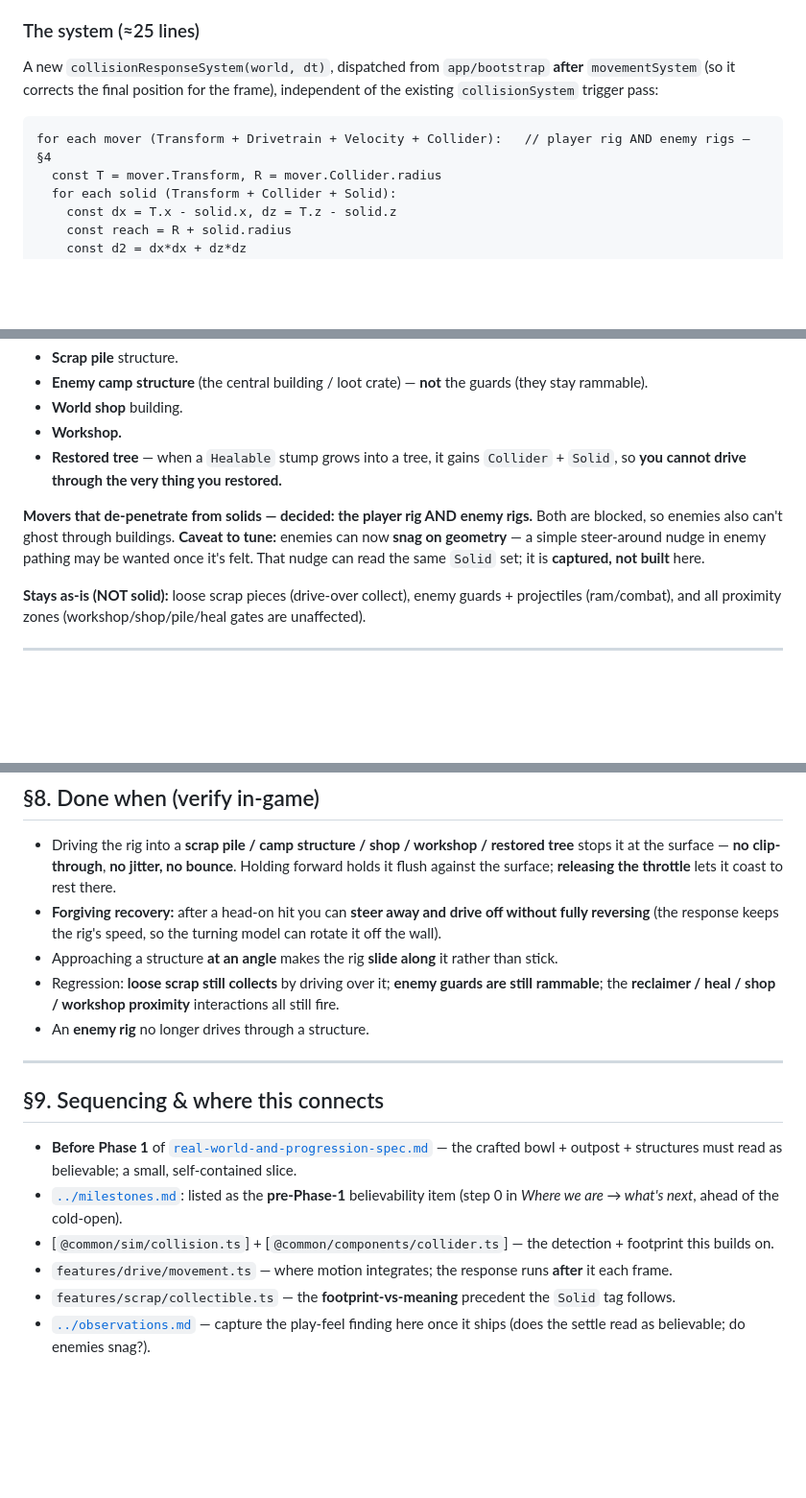
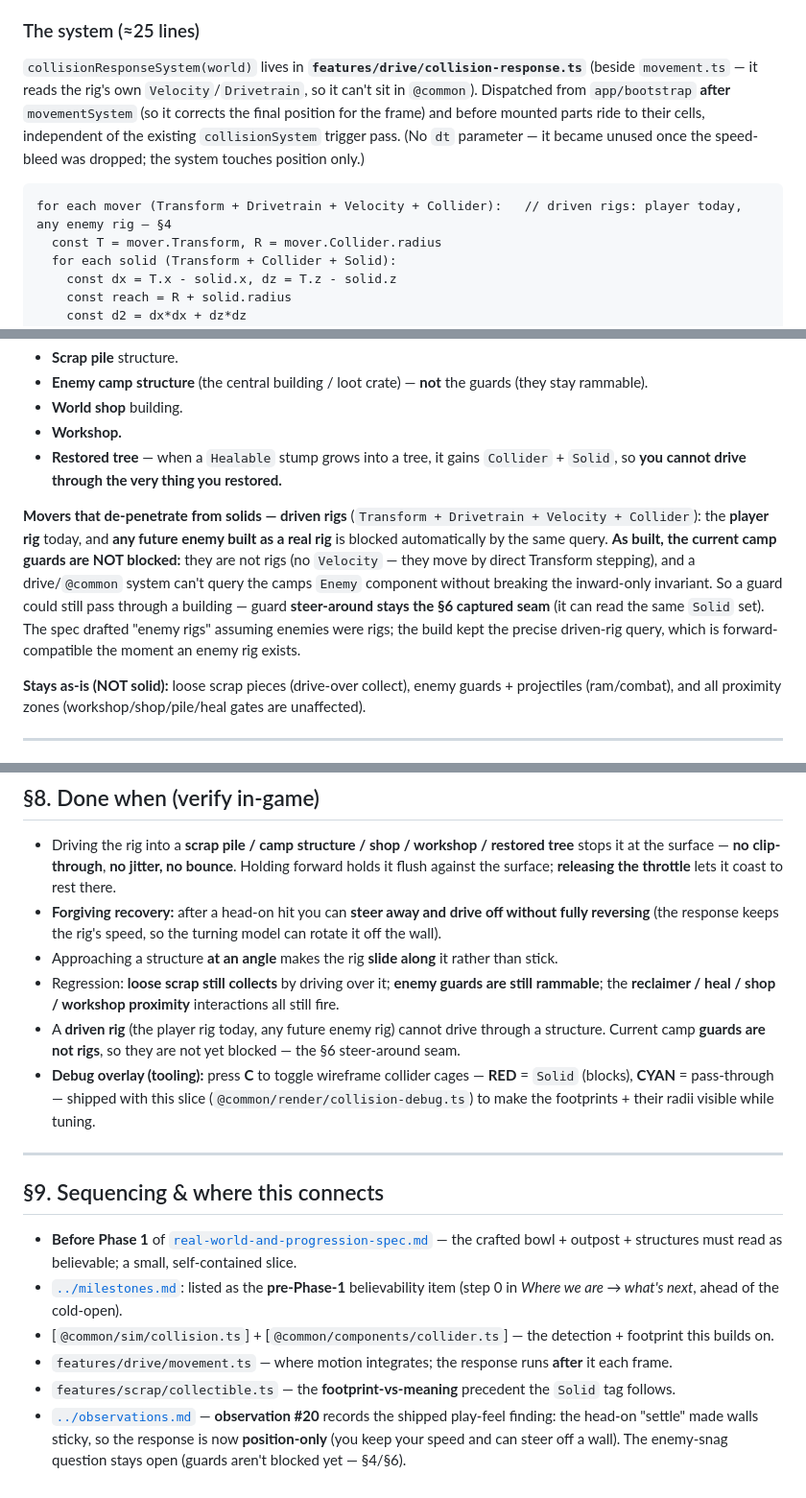
Before and after one commit to Jaxsbr/rigrunner, a Markdown page: docs/specs/collision-spec.md, 3 parts joined by grey strips. Shown at 96% size. Rendered like a GitHub page; blank space fills up the shorter version.

Commit message:
docs(collision-spec): finalize to match what shipped
- §3: real signature collisionResponseSystem(world) (no dt) + its home in
  features/drive/collision-response.ts.
- §4/§8: enemy scope as built — driven rigs are blocked (player today, any future
  enemy rig automatically); current camp guards aren't rigs, so they're not blocked
  yet (the §6 steer-around seam).
- §8: note the C-key debug collider-cage overlay shipped with this slice.
- §9: point to observation #20 (the head-on-settle stickiness finding).

Co-Authored-By: Claude Opus 4.8 (1M context) <noreply@anthropic.com>

````diff
--- a/docs/specs/collision-spec.md
+++ b/docs/specs/collision-spec.md
@@ -90,12 +90,14 @@ When a mover's circle overlaps a `Solid` circle, **de-penetrate** the mover —
 
 ### The system (≈25 lines)
 
-A new `collisionResponseSystem(world, dt)`, dispatched from `app/bootstrap` **after** `movementSystem`
-(so it corrects the final position for the frame), independent of the existing `collisionSystem` trigger
-pass:
+`collisionResponseSystem(world)` lives in **`features/drive/collision-response.ts`** (beside `movement.ts` —
+it reads the rig's own `Velocity`/`Drivetrain`, so it can't sit in `@common`). Dispatched from `app/bootstrap`
+**after** `movementSystem` (so it corrects the final position for the frame) and before mounted parts ride to
+their cells, independent of the existing `collisionSystem` trigger pass. (No `dt` parameter — it became
+unused once the speed-bleed was dropped; the system touches position only.)
 
 ```
-for each mover (Transform + Drivetrain + Velocity + Collider):   // player rig AND enemy rigs — §4
+for each mover (Transform + Drivetrain + Velocity + Collider):   // driven rigs: player today, any enemy rig — §4
   const T = mover.Transform, R = mover.Collider.radius
   for each solid (Transform + Collider + Solid):
     const dx = T.x - solid.x, dz = T.z - solid.z
@@ -128,10 +130,14 @@ for each mover (Transform + Drivetrain + Velocity + Collider):   // player rig A
 - **Restored tree** — when a `Healable` stump grows into a tree, it gains `Collider` + `Solid`, so **you
   cannot drive through the very thing you restored.**
 
-**Movers that de-penetrate from solids — decided: the player rig AND enemy rigs.** Both are blocked, so
-enemies also can't ghost through buildings. **Caveat to tune:** enemies can now **snag on geometry** — a
-simple steer-around nudge in enemy pathing may be wanted once it's felt. That nudge can read the same
-`Solid` set; it is **captured, not built** here.
+**Movers that de-penetrate from solids — driven rigs** (`Transform + Drivetrain + Velocity + Collider`): the
+**player rig** today, and **any future enemy built as a real rig** is blocked automatically by the same
+query. **As built, the current camp guards are NOT blocked:** they are not rigs (no `Velocity` — they move
+by direct Transform stepping), and a drive/`@common` system can't query the camps `Enemy` component without
+breaking the inward-only invariant. So a guard could still pass through a building — guard **steer-around
+stays the §6 captured seam** (it can read the same `Solid` set). The spec drafted "enemy rigs" assuming
+enemies were rigs; the build kept the precise driven-rig query, which is forward-compatible the moment an
+enemy rig exists.
 
 **Stays as-is (NOT solid):** loose scrap pieces (drive-over collect), enemy guards + projectiles
 (ram/combat), and all proximity zones (workshop/shop/pile/heal gates are unaffected).
@@ -186,7 +192,11 @@ reaches a tree. Nothing extra to serialize.
 - Approaching a structure **at an angle** makes the rig **slide along** it rather than stick.
 - Regression: **loose scrap still collects** by driving over it; **enemy guards are still rammable**; the
   **reclaimer / heal / shop / workshop proximity** interactions all still fire.
-- An **enemy rig** no longer drives through a structure.
+- A **driven rig** (the player rig today, any future enemy rig) cannot drive through a structure. Current
+  camp **guards are not rigs**, so they are not yet blocked — the §6 steer-around seam.
+- **Debug overlay (tooling):** press **C** to toggle wireframe collider cages — **RED** = `Solid` (blocks),
+  **CYAN** = pass-through — shipped with this slice (`@common/render/collision-debug.ts`) to make the
+  footprints + their radii visible while tuning.
 
 ---
 
@@ -200,5 +210,6 @@ reaches a tree. Nothing extra to serialize.
   builds on.
 - `features/drive/movement.ts` — where motion integrates; the response runs **after** it each frame.
 - `features/scrap/collectible.ts` — the **footprint-vs-meaning** precedent the `Solid` tag follows.
-- [`../observations.md`](../observations.md) — capture the play-feel finding here once it ships (does the
-  settle read as believable; do enemies snag?).
+- [`../observations.md`](../observations.md) — **observation #20** records the shipped play-feel finding: the
+  head-on "settle" made walls sticky, so the response is now **position-only** (you keep your speed and can
+  steer off a wall). The enemy-snag question stays open (guards aren't blocked yet — §4/§6).
````
